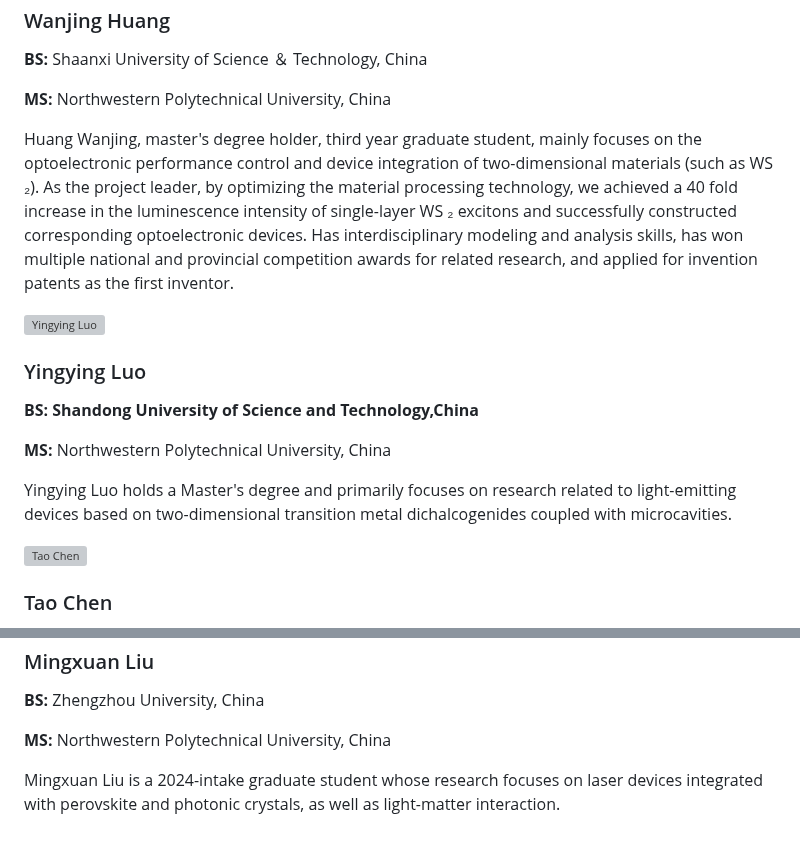
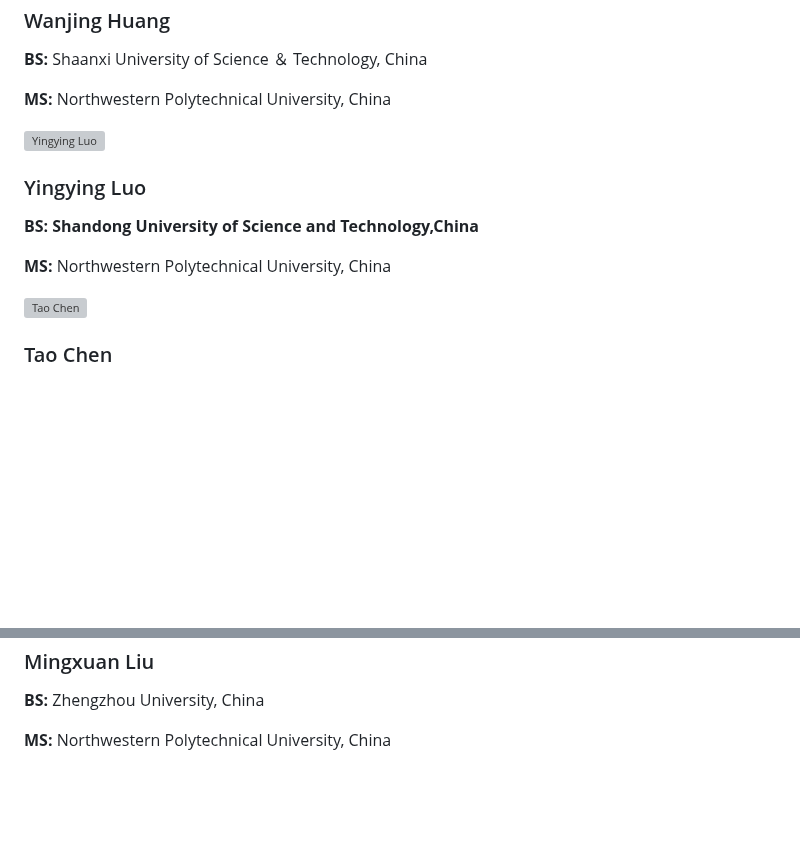
Before and after one commit to Shang-Lab/Shang-Lab.github.io, a Markdown page: contents/currentmembers.md, 2 parts joined by grey strips. GitHub-like rendering; blank space fills up the shorter version; grey boxes are pictures that could not be loaded.

```diff
--- a/contents/currentmembers.md
+++ b/contents/currentmembers.md
@@ -83,7 +78,6 @@
         <h3>Wanjing Huang</h3>
         <p><strong>BS:</strong>  Shaanxi University of Science ＆ Technology, China</p>
         <p><strong>MS:</strong> Northwestern Polytechnical University, China</p>
-        <p>Huang Wanjing, master's degree holder, third year graduate student, mainly focuses on the optoelectronic performance control and device integration of two-dimensional materials (such as WS ₂). As the project leader, by optimizing the material processing technology, we achieved a 40 fold increase in the luminescence intensity of single-layer WS ₂ excitons and successfully constructed corresponding optoelectronic devices. Has interdisciplinary modeling and analysis skills, has won multiple national and provincial competition awards for related research, and applied for invention patents as the first inventor.</p>
     </div>
 </div>
 
@@ -95,7 +89,6 @@
         <h3>Yingying Luo</h3>
         <p><strong>BS: Shandong University of Science and Technology,China</p>
         <p><strong>MS:</strong> Northwestern Polytechnical University, China</p>
-        <p>Yingying Luo holds a Master's degree and primarily focuses on research related to light-emitting devices based on two-dimensional transition metal dichalcogenides coupled with microcavities.</p>
     </div>
 </div>
 
@@ -121,6 +114,5 @@
         <h3>Mingxuan Liu</h3>
         <p><strong>BS:</strong> Zhengzhou University, China</p>
         <p><strong>MS:</strong> Northwestern Polytechnical University, China</p>
-        <p>Mingxuan Liu is a 2024-intake graduate student whose research focuses on laser devices integrated with perovskite and photonic crystals, as well as light-matter interaction.</p>
     </div>
 </div>
```
Also changed, not shown: other parts of contents/currentmembers.md (+0 -5 lines).
